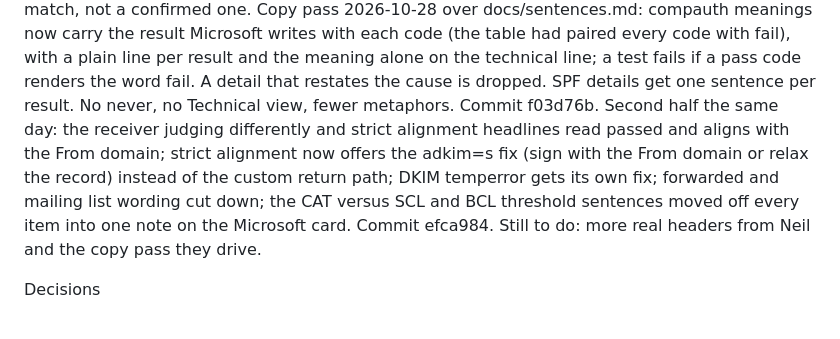
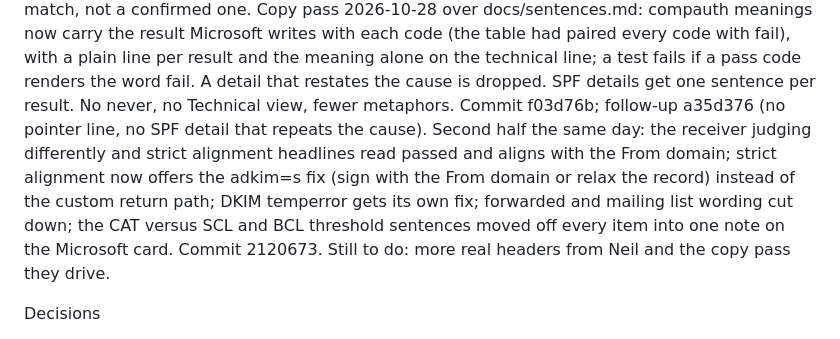
Before and after one commit to marmot7775/email-header-decoder, a Markdown page: docs/plan.md, the part around the change. GitHub-like rendering.

Commit message:
Plan: second half is 2120673 after the rebase onto a35d376
Co-Authored-By: Claude <noreply@anthropic.com>

```diff
--- a/docs/plan.md
+++ b/docs/plan.md
@@ -87,7 +87,8 @@ is handed out only after that. Status as of 2026-10-25.
    and the meaning alone on the technical line; a test fails if a
    pass code renders the word fail. A detail that restates the
    cause is dropped. SPF details get one sentence per result. No
-   never, no Technical view, fewer metaphors. Commit f03d76b.
+   never, no Technical view, fewer metaphors. Commit f03d76b; follow-up a35d376 (no pointer
+   line, no SPF detail that repeats the cause).
    Second half the same day: the receiver judging differently and
    strict alignment headlines read passed and aligns with the From
    domain; strict alignment now offers the adkim=s fix (sign with
@@ -95,7 +96,7 @@ is handed out only after that. Status as of 2026-10-25.
    return path; DKIM temperror gets its own fix; forwarded and
    mailing list wording cut down; the CAT versus SCL and BCL
    threshold sentences moved off every item into one note on the
-   Microsoft card. Commit efca984.
+   Microsoft card. Commit 2120673.
    Still to do: more real headers from Neil and the copy pass they
    drive.
 
```
